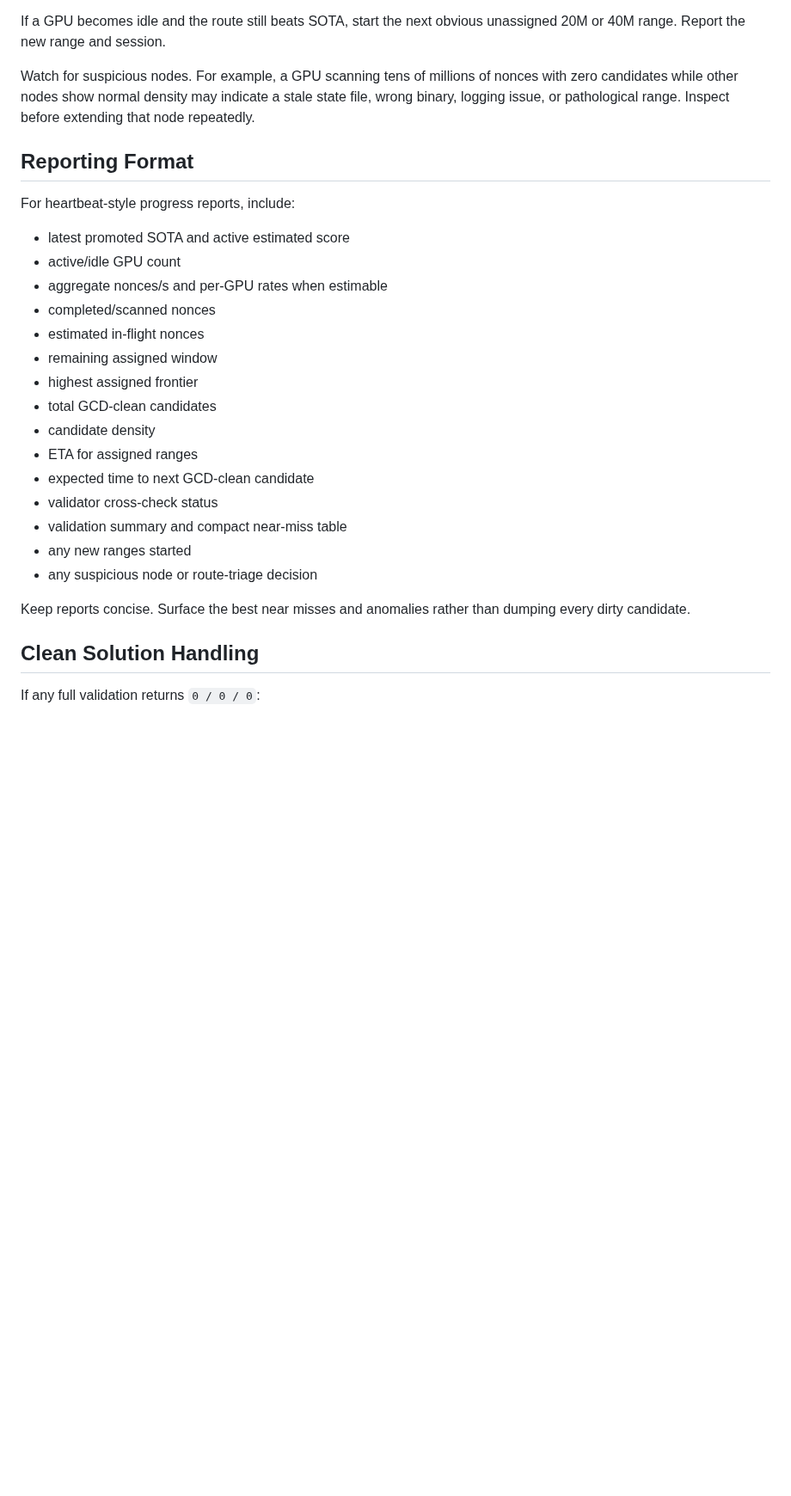
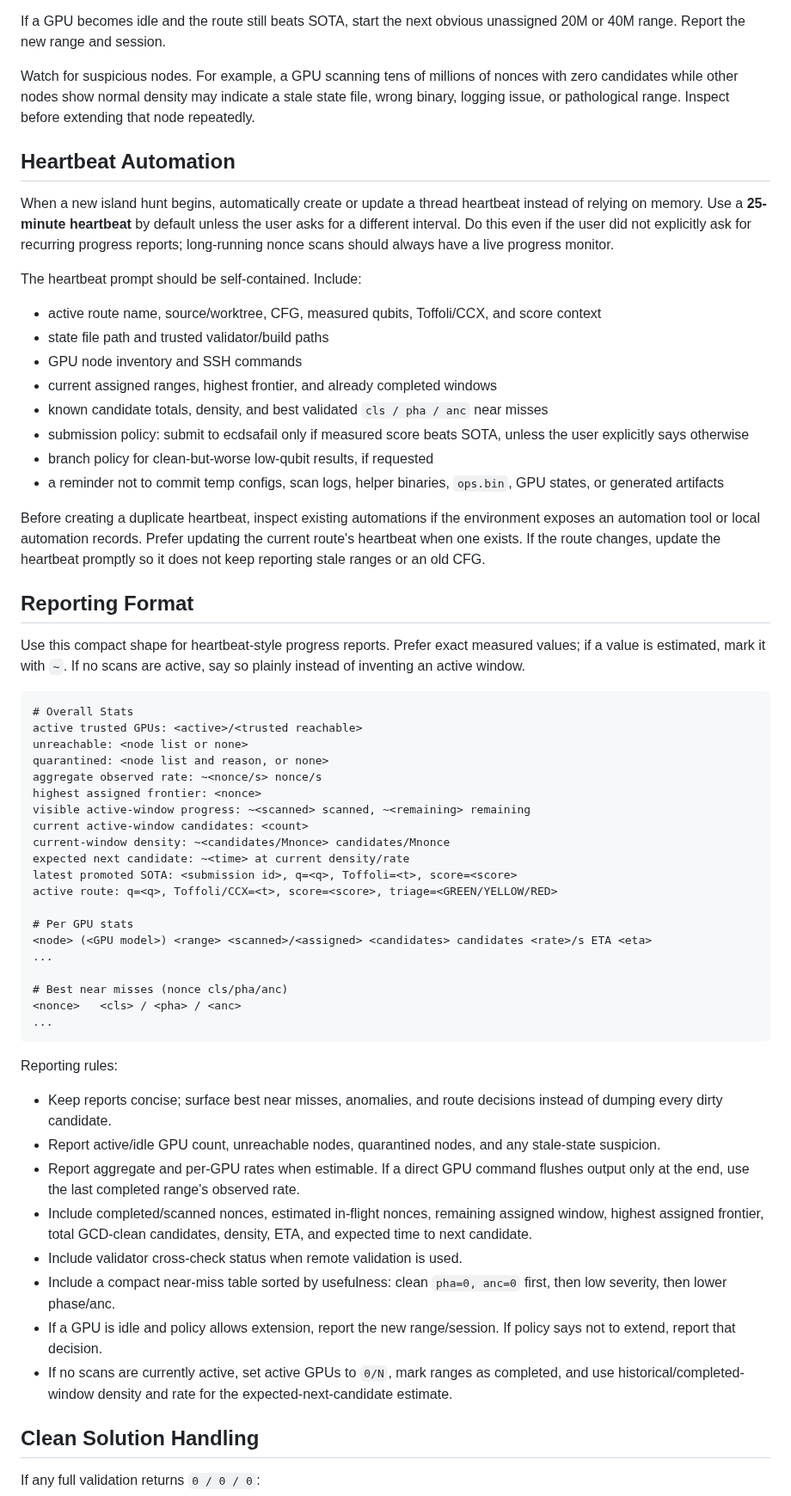
Before and after one commit to jieyilong/ecdsafail_skills, a Markdown page: ecdsafail-island-hunting/SKILL.md, the part around one of its changes. Shown at 86% size. Rendered like a GitHub page; blank space fills up the shorter version.

Commit message:
docs: standardize island hunt heartbeat reporting
Add automatic 25-minute heartbeat guidance for every new island hunt, including the self-contained prompt fields agents should preserve across long GPU runs.

Document the progress-report format used for GPU island scans: overall stats, per-GPU ranges/rates/ETAs, candidate density, expected next candidate, SOTA context, and sorted near-miss tables.

Clarify clean-solution handling so ecdsafail site submissions remain score-gated while clean-but-worse low-qubit islands can still be preserved on a pushed challenge branch when requested.

````diff
--- a/ecdsafail-island-hunting/SKILL.md
+++ b/ecdsafail-island-hunting/SKILL.md
@@ -382,27 +382,60 @@ If a GPU becomes idle and the route still beats SOTA, start the next obvious una
 
 Watch for suspicious nodes. For example, a GPU scanning tens of millions of nonces with zero candidates while other nodes show normal density may indicate a stale state file, wrong binary, logging issue, or pathological range. Inspect before extending that node repeatedly.
 
+## Heartbeat Automation
+
+When a new island hunt begins, automatically create or update a thread heartbeat instead of relying on memory. Use a **25-minute heartbeat** by default unless the user asks for a different interval. Do this even if the user did not explicitly ask for recurring progress reports; long-running nonce scans should always have a live progress monitor.
+
+The heartbeat prompt should be self-contained. Include:
+
+- active route name, source/worktree, CFG, measured qubits, Toffoli/CCX, and score context
+- state file path and trusted validator/build paths
+- GPU node inventory and SSH commands
+- current assigned ranges, highest frontier, and already completed windows
+- known candidate totals, density, and best validated `cls / pha / anc` near misses
+- submission policy: submit to ecdsafail only if measured score beats SOTA, unless the user explicitly says otherwise
+- branch policy for clean-but-worse low-qubit results, if requested
+- a reminder not to commit temp configs, scan logs, helper binaries, `ops.bin`, GPU states, or generated artifacts
+
+Before creating a duplicate heartbeat, inspect existing automations if the environment exposes an automation tool or local automation records. Prefer updating the current route's heartbeat when one exists. If the route changes, update the heartbeat promptly so it does not keep reporting stale ranges or an old CFG.
+
 ## Reporting Format
 
-For heartbeat-style progress reports, include:
+Use this compact shape for heartbeat-style progress reports. Prefer exact measured values; if a value is estimated, mark it with `~`. If no scans are active, say so plainly instead of inventing an active window.
 
-- latest promoted SOTA and active estimated score
-- active/idle GPU count
-- aggregate nonces/s and per-GPU rates when estimable
-- completed/scanned nonces
-- estimated in-flight nonces
-- remaining assigned window
-- highest assigned frontier
-- total GCD-clean candidates
-- candidate density
-- ETA for assigned ranges
-- expected time to next GCD-clean candidate
-- validator cross-check status
-- validation summary and compact near-miss table
-- any new ranges started
-- any suspicious node or route-triage decision
+```text
+# Overall Stats
+active trusted GPUs: <active>/<trusted reachable>
+unreachable: <node list or none>
+quarantined: <node list and reason, or none>
+aggregate observed rate: ~<nonce/s> nonce/s
+highest assigned frontier: <nonce>
+visible active-window progress: ~<scanned> scanned, ~<remaining> remaining
+current active-window candidates: <count>
+current-window density: ~<candidates/Mnonce> candidates/Mnonce
+expected next candidate: ~<time> at current density/rate
+latest promoted SOTA: <submission id>, q=<q>, Toffoli=<t>, score=<score>
+active route: q=<q>, Toffoli/CCX=<t>, score=<score>, triage=<GREEN/YELLOW/RED>
 
-Keep reports concise. Surface the best near misses and anomalies rather than dumping every dirty candidate.
+# Per GPU stats
+<node> (<GPU model>) <range> <scanned>/<assigned> <candidates> candidates <rate>/s ETA <eta>
+...
+
+# Best near misses (nonce cls/pha/anc)
+<nonce>   <cls> / <pha> / <anc>
+...
+```
+
+Reporting rules:
+
+- Keep reports concise; surface best near misses, anomalies, and route decisions instead of dumping every dirty candidate.
+- Report active/idle GPU count, unreachable nodes, quarantined nodes, and any stale-state suspicion.
+- Report aggregate and per-GPU rates when estimable. If a direct GPU command flushes output only at the end, use the last completed range's observed rate.
+- Include completed/scanned nonces, estimated in-flight nonces, remaining assigned window, highest assigned frontier, total GCD-clean candidates, density, ETA, and expected time to next candidate.
+- Include validator cross-check status when remote validation is used.
+- Include a compact near-miss table sorted by usefulness: clean `pha=0, anc=0` first, then low severity, then lower phase/anc.
+- If a GPU is idle and policy allows extension, report the new range/session. If policy says not to extend, report that decision.
+- If no scans are currently active, set active GPUs to `0/N`, mark ranges as completed, and use historical/completed-window density and rate for the expected-next-candidate estimate.
 
 ## Clean Solution Handling
 
````
Also changed, not shown: other parts of ecdsafail-island-hunting/SKILL.md (+2 -2 lines).
